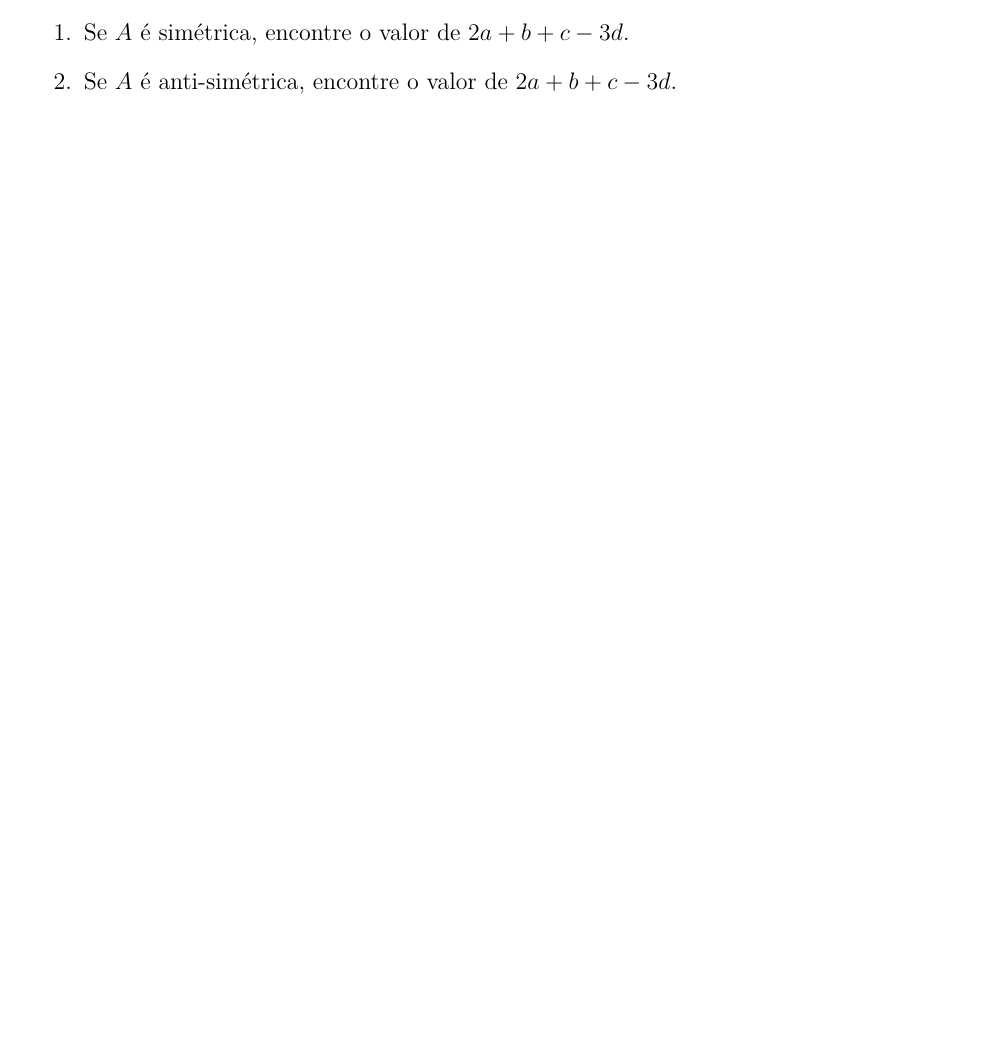
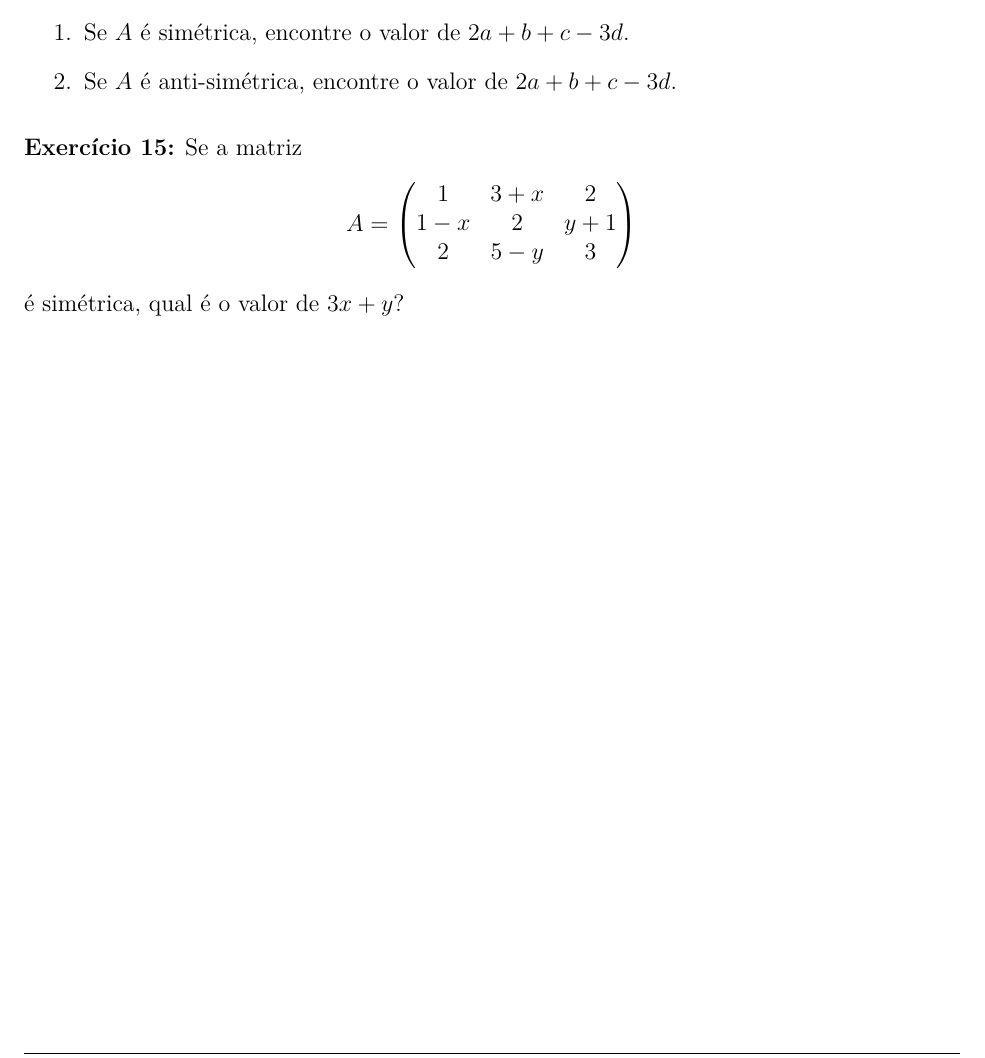
Before and after one commit to jfreitasunb/IAL, a LaTeX problem sheet (listas/lista_1_modulo_1.tex): part of page 4 of 4, cut so that both start at the same text, the shorter picture padded with empty space. Compiled offline with XeLaTeX.

Commit message:
Mais um exercício de matriz simétrica.

```diff
--- a/listas/lista_1_modulo_1.tex
+++ b/listas/lista_1_modulo_1.tex
@@ -190,4 +190,12 @@
             \item Se $A$ é simétrica, encontre o valor de $2a + b + c - 3d$.
             \item Se $A$ é anti-simétrica, encontre o valor de $2a + b + c - 3d$.
         \end{enumerate}
+
+    \vspace{.3cm}
+
+    \questao{}Se a matriz
+        \[
+            A = \begin{pmatrix}1 & 3 + x & 2\\1 - x & 2 & y + 1\\2 & 5 - y & 3\end{pmatrix}
+        \]
+        é simétrica, qual é o valor de $3x + y$?
 \end{document}
```
